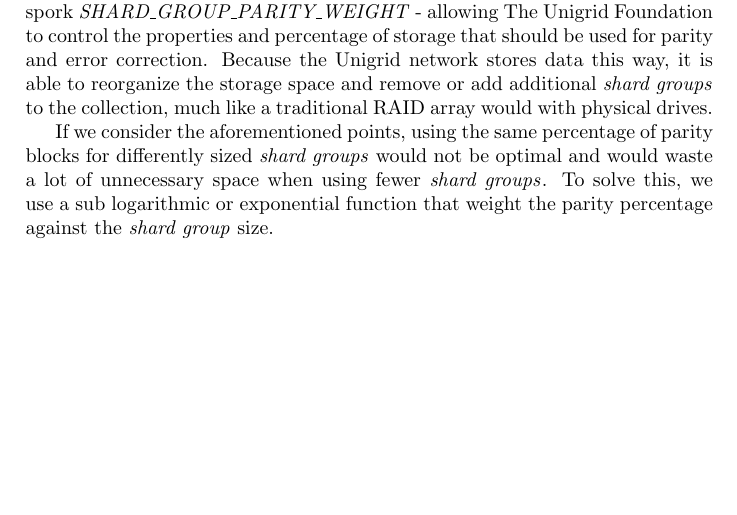
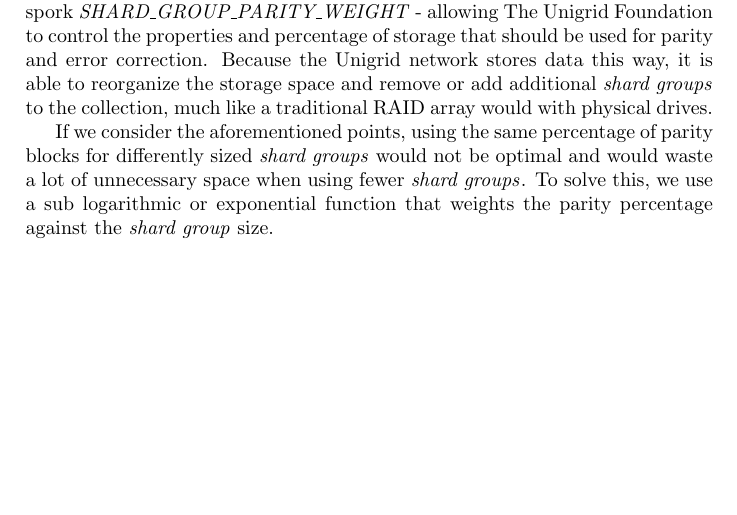
Before and after one commit to unigrid-project/documentation-white-paper, a LaTeX paper (unigrid-whitepaper.tex): part of page 12 of 26, cut so that both start at the same text. Compiled offline with pdfLaTeX.

Commit message:
Fix typo in the striping section (missing s)

```diff
--- a/unigrid-whitepaper.tex
+++ b/unigrid-whitepaper.tex
@@ -555,7 +555,7 @@
 
 \noindent The example, as described in figure \ref{fig:striping}, uses two parity blocks during storage. If the network needs to store 3GB of data, it would consume an additional 2GB just for the parity data. This would result in an increased resource use of $\frac{2}{3} \times 100 = 66.67\%$. However, if we were to store 12GB and keep to the same number of parity blocks, the additional space used would only be $\frac{2}{12} \times = 16.67\%$. Of course, having fewer parity \glspl{shardgroup} in relation to ones that store the actual data increases the risk of data loss. Therefore, the network implements the \gls{gridnode} spork \emph{SHARD\_GROUP\_PARITY\_WEIGHT} - allowing The Unigrid Foundation to control the properties and percentage of storage that should be used for parity and error correction. Because the Unigrid network stores data this way, it is able to reorganize the storage space and remove or add additional \glspl{shardgroup} to the collection, much like a traditional RAID array would with physical drives.
 
-If we consider the aforementioned points, using the same percentage of parity blocks for differently sized \glspl{shardgroup} would not be optimal and would waste a lot of unnecessary space when using fewer \glspl{shardgroup}. To solve this, we use a sub logarithmic or exponential function that weight the parity percentage against the \gls{shardgroup} size.
+If we consider the aforementioned points, using the same percentage of parity blocks for differently sized \glspl{shardgroup} would not be optimal and would waste a lot of unnecessary space when using fewer \glspl{shardgroup}. To solve this, we use a sub logarithmic or exponential function that weights the parity percentage against the \gls{shardgroup} size.
 
 \begin{figure}[H]
 	\centering
```
